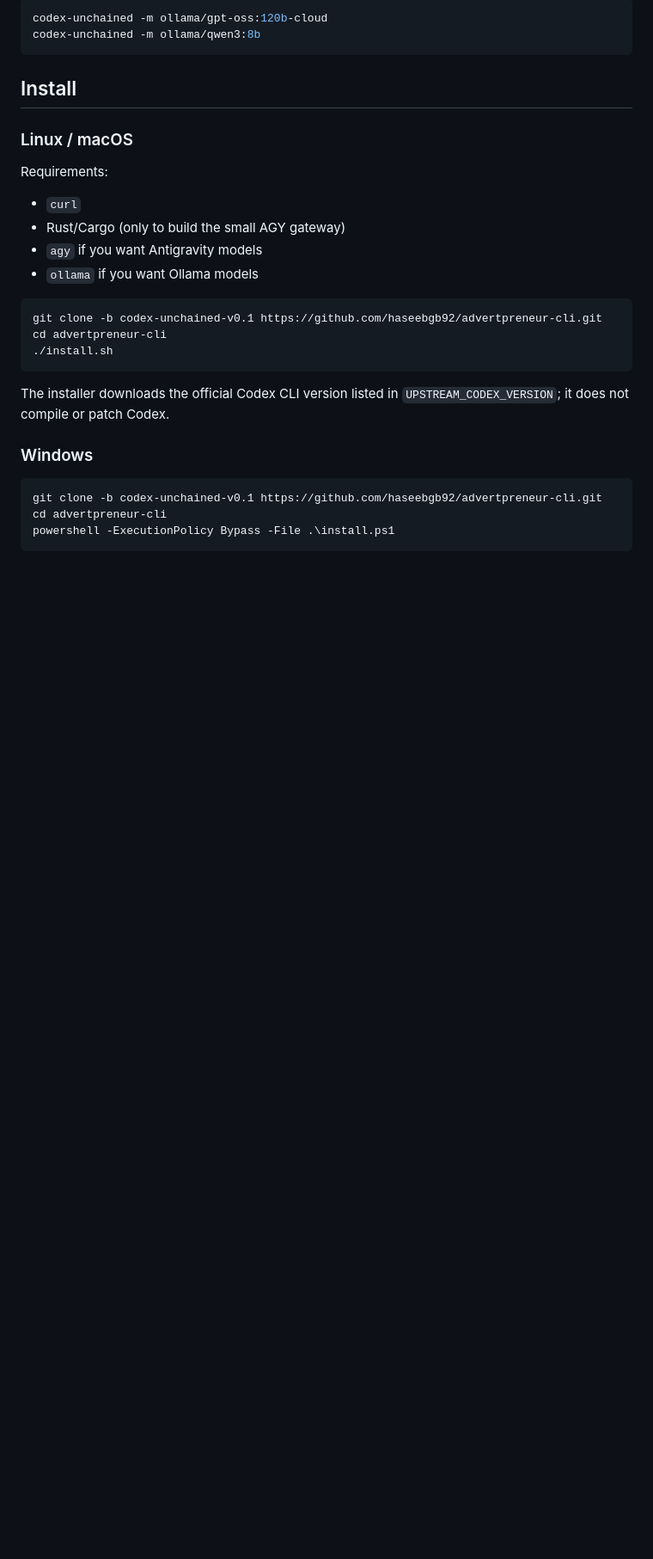
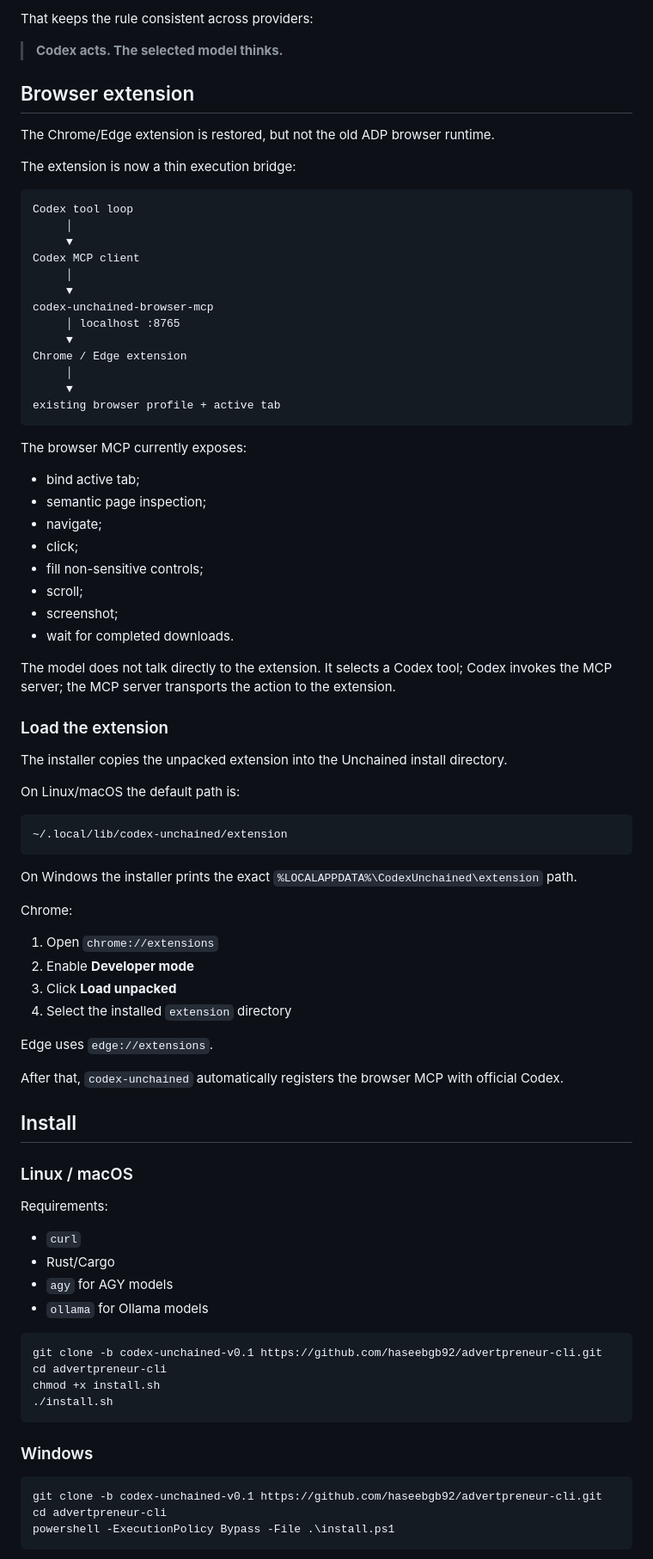
Before and after one commit to haseebgb92/advertpreneur-cli, a Markdown page: README.md, the part around one of its changes. Shown at 86% size. GitHub-like rendering; blank space fills up the shorter version.

````diff
--- a/README.md
+++ b/README.md
@@ -27,8 +83,65 @@ Ollama uses Codex's own OSS provider path. No gateway is needed.
 
-```bash
-codex-unchained -m ollama/gpt-oss:120b-cloud
-codex-unchained -m ollama/qwen3:8b
+That keeps the rule consistent across providers:
+
+> **Codex acts. The selected model thinks.**
+
+## Browser extension
+
+The Chrome/Edge extension is restored, but not the old ADP browser runtime.
+
+The extension is now a thin execution bridge:
+
+```text
+Codex tool loop
+     │
+     ▼
+Codex MCP client
+     │
+     ▼
+codex-unchained-browser-mcp
+     │ localhost :8765
+     ▼
+Chrome / Edge extension
+     │
+     ▼
+existing browser profile + active tab
 ```
+
+The browser MCP currently exposes:
+
+- bind active tab;
+- semantic page inspection;
+- navigate;
+- click;
+- fill non-sensitive controls;
+- scroll;
+- screenshot;
+- wait for completed downloads.
+
+The model does not talk directly to the extension. It selects a Codex tool; Codex invokes the MCP server; the MCP server transports the action to the extension.
+
+### Load the extension
+
+The installer copies the unpacked extension into the Unchained install directory.
+
+On Linux/macOS the default path is:
+
+```text
+~/.local/lib/codex-unchained/extension
+```
+
+On Windows the installer prints the exact `%LOCALAPPDATA%\CodexUnchained\extension` path.
+
+Chrome:
+
+1. Open `chrome://extensions`
+2. Enable **Developer mode**
+3. Click **Load unpacked**
+4. Select the installed `extension` directory
+
+Edge uses `edge://extensions`.
+
+After that, `codex-unchained` automatically registers the browser MCP with official Codex.
 
 ## Install
 
@@ -37,17 +150,16 @@ codex-unchained -m ollama/qwen3:8b
 Requirements:
 
 - `curl`
-- Rust/Cargo (only to build the small AGY gateway)
-- `agy` if you want Antigravity models
-- `ollama` if you want Ollama models
+- Rust/Cargo
+- `agy` for AGY models
+- `ollama` for Ollama models
 
 ```bash
 git clone -b codex-unchained-v0.1 https://github.com/haseebgb92/advertpreneur-cli.git
 cd advertpreneur-cli
+chmod +x install.sh
 ./install.sh
 ```
-
-The installer downloads the official Codex CLI version listed in `UPSTREAM_CODEX_VERSION`; it does not compile or patch Codex.
 
 ### Windows
 
````
Also changed, not shown: other parts of README.md (+82 -59 lines).
